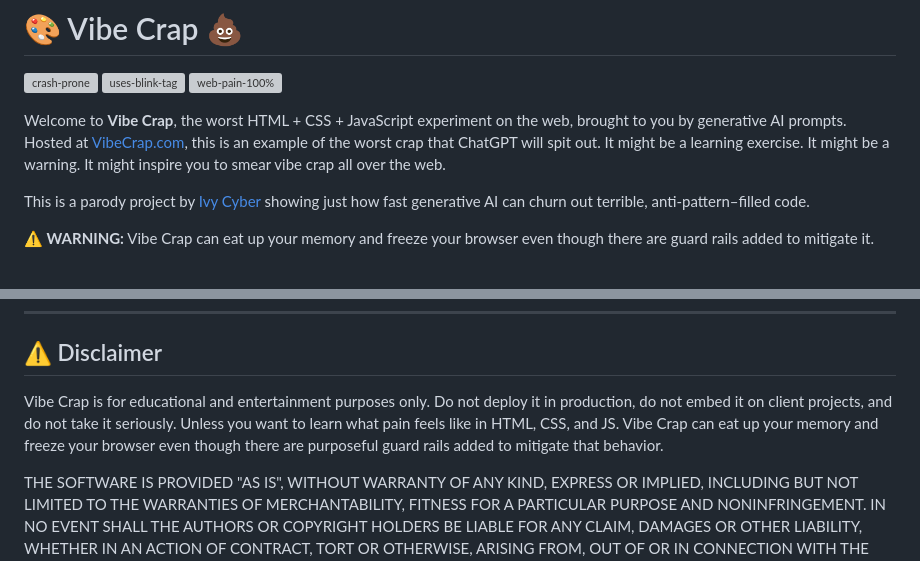
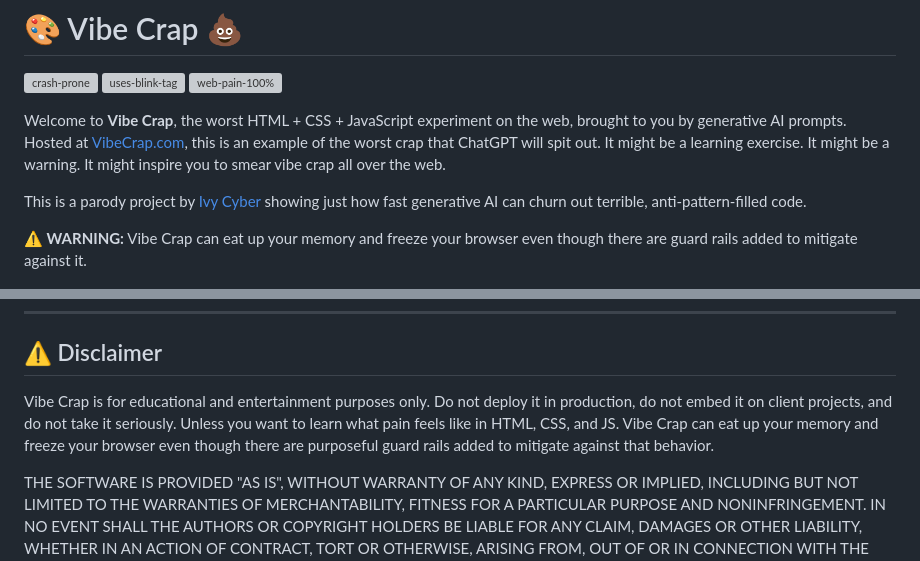
Before and after one commit to profdiggity/vibe-crap, a Markdown page: README.md, 2 parts joined by grey strips. GitHub-like rendering; grey boxes are pictures that could not be loaded.

Commit message:
Updated VibeCrap.com README.md

```diff
--- a/README.md
+++ b/README.md
@@ -4,9 +4,9 @@
 
 Welcome to **Vibe Crap**, the worst HTML + CSS + JavaScript experiment on the web, brought to you by generative AI prompts. Hosted at [VibeCrap.com](https://vibecrap.com), this is an example of the worst crap that ChatGPT will spit out. It might be a learning exercise. It might be a warning. It might inspire you to smear vibe crap all over the web.
 
-This is a parody project by [Ivy Cyber](https://ivycyber.com) showing just how fast generative AI can churn out terrible, anti-pattern–filled code.
+This is a parody project by [Ivy Cyber](https://ivycyber.com) showing just how fast generative AI can churn out terrible, anti-pattern-filled code.
 
-**⚠️ WARNING:** Vibe Crap can eat up your memory and freeze your browser even though there are guard rails added to mitigate it.
+**⚠️ WARNING:** Vibe Crap can eat up your memory and freeze your browser even though there are guard rails added to mitigate against it.
 
 ![screenshot](screenshot.png)
 
@@ -126,7 +126,7 @@ Community-contributed awful features? Maybe you could be the "vibe coder" to add
 
 ## ⚠️ Disclaimer
 
-Vibe Crap is for educational and entertainment purposes only. Do not deploy it in production, do not embed it on client projects, and do not take it seriously. Unless you want to learn what pain feels like in HTML, CSS, and JS. Vibe Crap can eat up your memory and freeze your browser even though there are purposeful guard rails added to mitigate that behavior.
+Vibe Crap is for educational and entertainment purposes only. Do not deploy it in production, do not embed it on client projects, and do not take it seriously. Unless you want to learn what pain feels like in HTML, CSS, and JS. Vibe Crap can eat up your memory and freeze your browser even though there are purposeful guard rails added to mitigate against that behavior.
 
 THE SOFTWARE IS PROVIDED "AS IS", WITHOUT WARRANTY OF ANY KIND, EXPRESS OR IMPLIED, INCLUDING BUT NOT LIMITED TO THE WARRANTIES OF MERCHANTABILITY, FITNESS FOR A PARTICULAR PURPOSE AND NONINFRINGEMENT. IN NO EVENT SHALL THE AUTHORS OR COPYRIGHT HOLDERS BE LIABLE FOR ANY CLAIM, DAMAGES OR OTHER LIABILITY, WHETHER IN AN ACTION OF CONTRACT, TORT OR OTHERWISE, ARISING FROM, OUT OF OR IN CONNECTION WITH THE SOFTWARE OR THE USE OR OTHER DEALINGS IN THE SOFTWARE.
 
```
